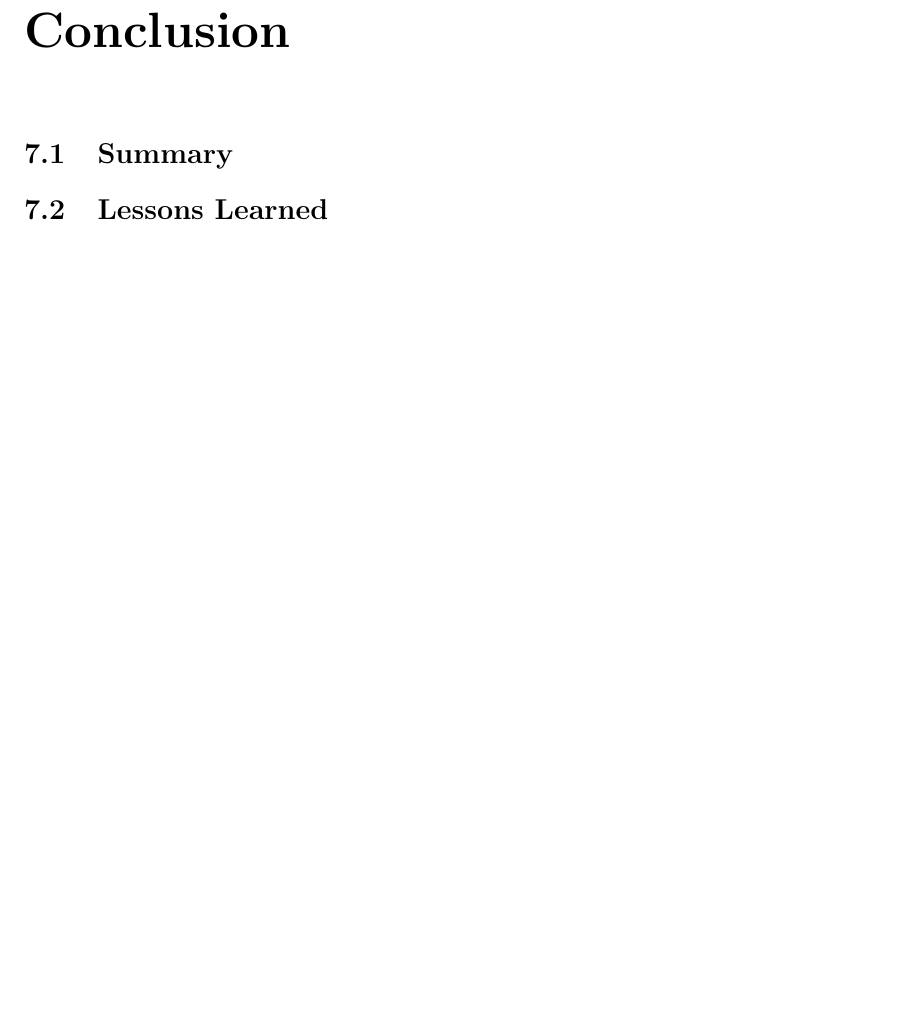
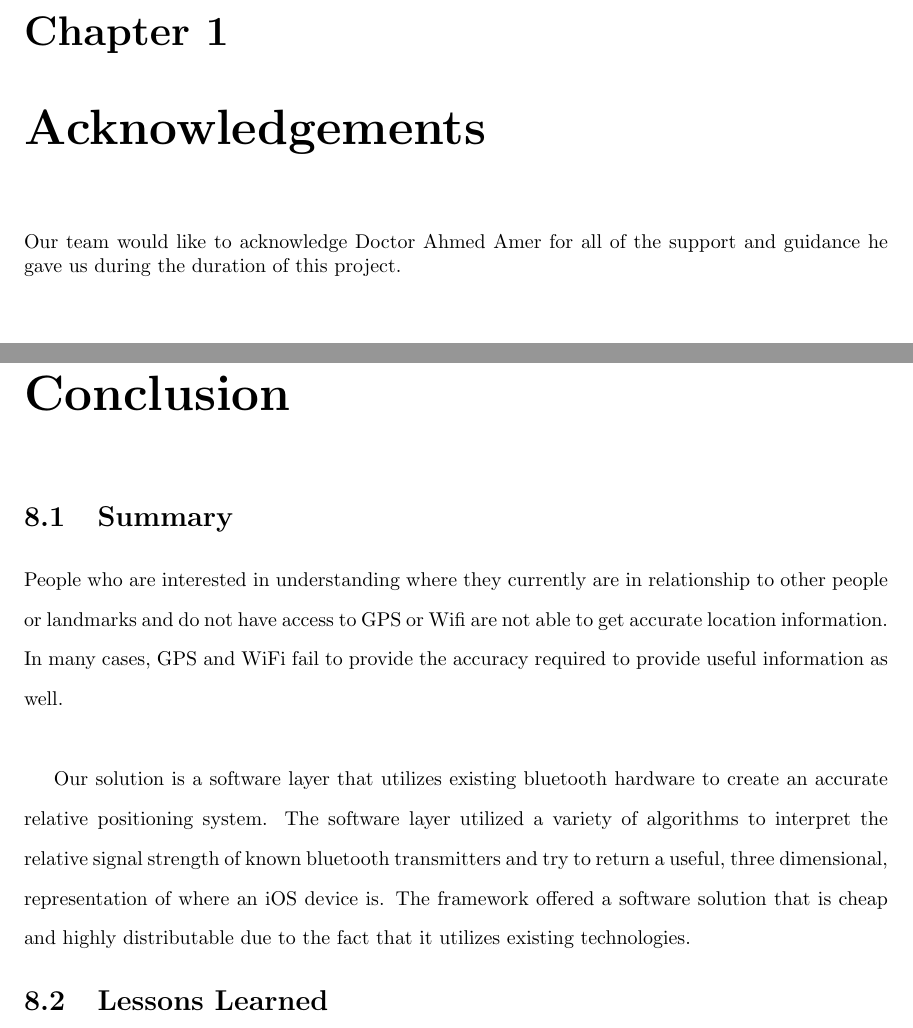
Before and after one commit to karstenand1/latex-sd, a LaTeX thesis (master.tex, which reads ack.tex, conclusion.tex): part of page 20 of 24 before the commit and two parts of pages 4 and 21 of 25 after it, the two joined at a grey line, cut at the place of the change, the shorter picture padded with empty space. Compiled offline with pdfLaTeX.

Commit message:
Added acknowledgement and conclusion summary

```diff
--- /dev/null
+++ b/ack.tex
@@ -0,0 +1,2 @@
+\chapter{Acknowledgements}
+Our team would like to acknowledge Doctor Ahmed Amer for all of the support and guidance he gave us during the duration of this project.
--- a/conclusion.tex
+++ b/conclusion.tex
@@ -1,5 +1,15 @@
 \chapter{Conclusion}
 \section{Summary}
+
+People who are interested in understanding where they currently are in relationship to other people or landmarks and do
+not have access to GPS or Wifi are not able to get accurate location information. In many cases, GPS and WiFi fail to provide the
+accuracy required to provide useful information as well.
+\newline \par
+Our solution is a software layer that utilizes existing bluetooth
+hardware to create an accurate relative positioning system. The software layer utilized a variety of algorithms to interpret the
+relative signal strength of known bluetooth transmitters and try to return a useful, three dimensional, representation of
+where an iOS device is. The framework offered a software solution that is cheap and
+highly distributable due to the fact that it utilizes existing technologies.
 
 \section{Lessons Learned}
 
```
Also changed, not shown: master.tex (+1 -0 lines).
